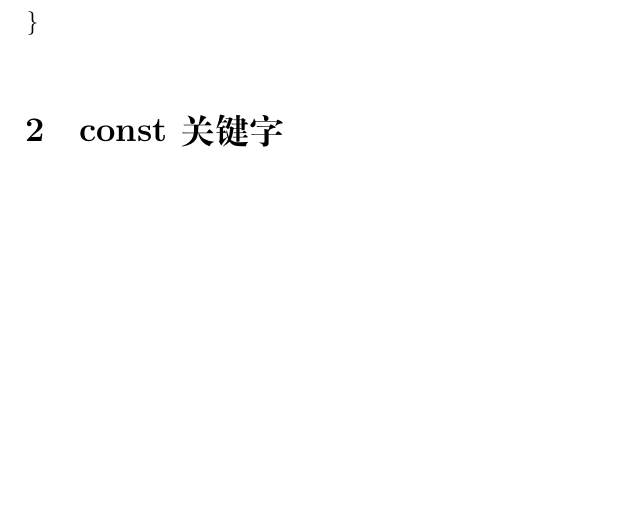
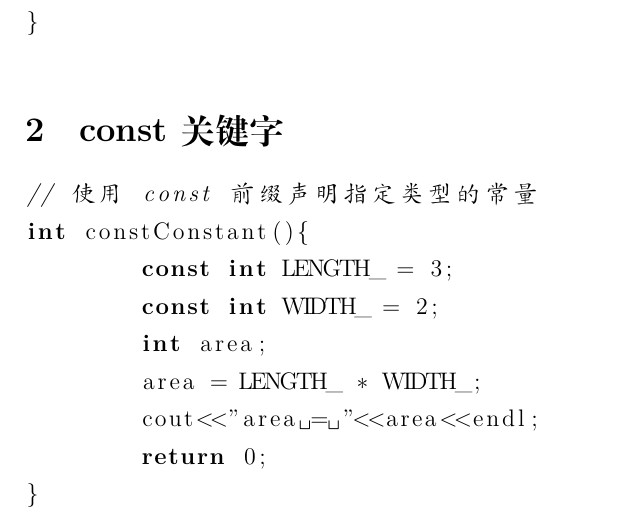
Before and after one commit to shuwenhe/cpp, a LaTeX book (tex/cpp.tex): part of page 12 of 16, cut so that both start at the same text, the shorter picture padded with empty space. Compiled offline with XeLaTeX; an older LaTeX class or package is replaced by its successor.

Commit message:
feat: const

```diff
--- a/tex/cpp.tex
+++ b/tex/cpp.tex
@@ -258,7 +258,17 @@ int areaDefine(){
 \end{lstlisting}
 
 \section{const 关键字}
-
+\begin{lstlisting}[language=C++]
+// 使用 const 前缀声明指定类型的常量
+int constConstant(){
+	const int LENGTH_ = 3;
+	const int WIDTH_ = 2;
+	int area;
+	area = LENGTH_ * WIDTH_;
+	cout<<"area = "<<area<<endl;
+	return 0;
+}
+\end{lstlisting}
 
 \chapter{控制语句}
 \section{for循环}
```
Also changed, not shown: tex/cpp.pdf, 2 other files.
